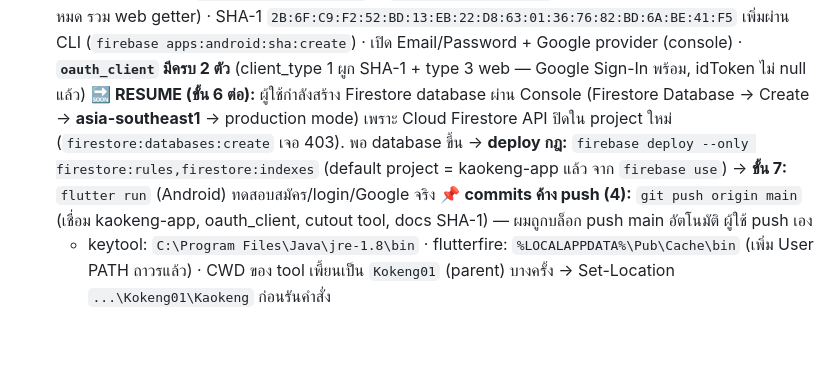
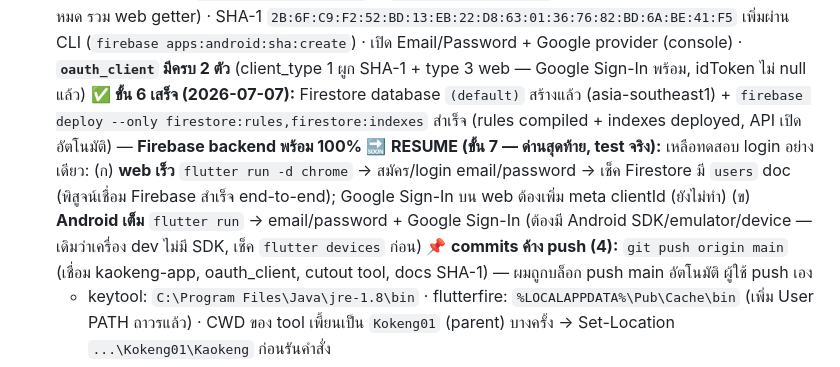
Before and after one commit to LATTE298/KaokengA, a Markdown page: CLAUDE.md, the part around the change. GitHub-like rendering; blank space fills up the shorter version.

Commit message:
docs: ขั้น 6 เสร็จ (Firestore deployed) — resume ที่ขั้น 7 test
Firebase backend พร้อม 100%: auth providers + oauth_client + Firestore
database/rules/indexes. เหลือทดสอบ login (web email/password ได้เลย,
Google เต็มรูปแบบต้อง Android)

Co-Authored-By: Claude Fable 5 <noreply@anthropic.com>

```diff
--- a/CLAUDE.md
+++ b/CLAUDE.md
@@ -225,7 +225,8 @@ bug เดิมข้อ crash ไม่มีเน็ต / session cache / TT
 - **⏸️ เชื่อม Firebase project ใหม่ `kaokeng-app` (เริ่ม 2026-07-07) — ค้างที่ขั้น 6/7 กลับมาทำต่อ:**
   บริบท: project เดิม `tenacious-veld-453115-u8` เป็นของเพื่อนที่ลาออก เข้า console ไม่ได้ → สร้าง `kaokeng-app` ใหม่ (บัญชี latteyen2@gmail.com, Spark/ฟรี, project number 305078404807, location asia-southeast1)
   ✅ **เสร็จแล้ว:** ติดตั้ง firebase-tools + flutterfire_cli · `firebase login` · สร้าง project + add Firebase (ผ่าน console, ต้อง accept ToS ครั้งแรกไม่งั้น addFirebase 403) · `flutterfire configure --platforms=android,web` (register app, gen `firebase_options.dart` + `google-services.json` ชี้ kaokeng-app, ล้าง tenacious ออกหมด รวม web getter) · SHA-1 `2B:6F:C9:F2:52:BD:13:EB:22:D8:63:01:36:76:82:BD:6A:BE:41:F5` เพิ่มผ่าน CLI (`firebase apps:android:sha:create`) · เปิด Email/Password + Google provider (console) · **`oauth_client` มีครบ 2 ตัว** (client_type 1 ผูก SHA-1 + type 3 web — Google Sign-In พร้อม, idToken ไม่ null แล้ว)
-  🔜 **RESUME (ขั้น 6 ต่อ):** ผู้ใช้กำลังสร้าง Firestore database ผ่าน Console (Firestore Database → Create → **asia-southeast1** → production mode) เพราะ Cloud Firestore API ปิดใน project ใหม่ (`firestore:databases:create` เจอ 403). พอ database ขึ้น → **deploy กฎ:** `firebase deploy --only firestore:rules,firestore:indexes` (default project = kaokeng-app แล้ว จาก `firebase use`) → **ขั้น 7:** `flutter run` (Android) ทดสอบสมัคร/login/Google จริง
+  ✅ **ขั้น 6 เสร็จ (2026-07-07):** Firestore database `(default)` สร้างแล้ว (asia-southeast1) + `firebase deploy --only firestore:rules,firestore:indexes` สำเร็จ (rules compiled + indexes deployed, API เปิดอัตโนมัติ) — **Firebase backend พร้อม 100%**
+  🔜 **RESUME (ขั้น 7 — ด่านสุดท้าย, test จริง):** เหลือทดสอบ login อย่างเดียว: (ก) **web เร็ว** `flutter run -d chrome` → สมัคร/login email/password → เช็ค Firestore มี `users` doc (พิสูจน์เชื่อม Firebase สำเร็จ end-to-end); Google Sign-In บน web ต้องเพิ่ม meta clientId (ยังไม่ทำ) (ข) **Android เต็ม** `flutter run` → email/password + Google Sign-In (ต้องมี Android SDK/emulator/device — เดิมว่าเครื่อง dev ไม่มี SDK, เช็ค `flutter devices` ก่อน)
   📌 **commits ค้าง push (4):** `git push origin main` (เชื่อม kaokeng-app, oauth_client, cutout tool, docs SHA-1) — ผมถูกบล็อก push main อัตโนมัติ ผู้ใช้ push เอง
   - keytool: `C:\Program Files\Java\jre-1.8\bin` · flutterfire: `%LOCALAPPDATA%\Pub\Cache\bin` (เพิ่ม User PATH ถาวรแล้ว) · CWD ของ tool เพี้ยนเป็น `Kokeng01` (parent) บางครั้ง → Set-Location `...\Kokeng01\Kaokeng` ก่อนรันคำสั่ง
 
```
